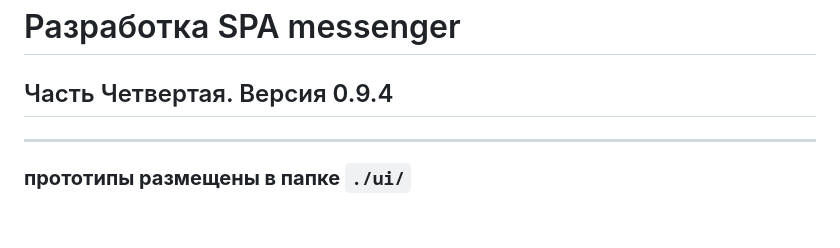
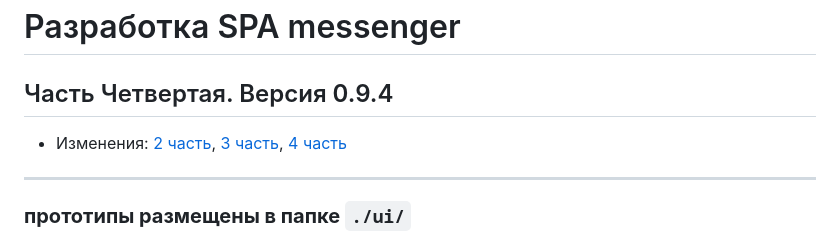
Before and after one commit to aleksakko/middle.messenger.praktikum.yandex, a Markdown page: README.md, the part around the change. Drawn GitHub-style; blank space fills up the shorter version.

Commit message:
some changed README.md

```diff
--- a/README.md
+++ b/README.md
@@ -1,5 +1,6 @@
 # Разработка SPA messenger
 ## Часть Четвертая. Версия 0.9.4
+- Изменения: [2 часть](#часть-2-описание-изменений), [3 часть](#часть-3-описание-изменений), [4 часть](#часть-4-описание-изменений)
 ---
 ### **прототипы размещены в папке `./ui/`**
 #### тестовое приложение запущено:
```
